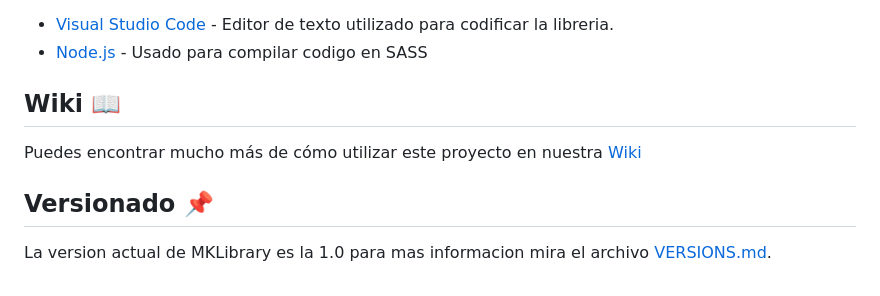
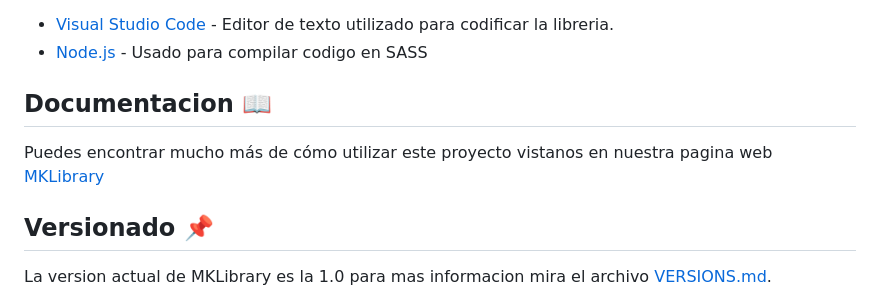
Before and after one commit to Isaac684/MKLibrary, a Markdown page: README.md, the part around the change. Drawn GitHub-style.

```diff
--- a/README.md
+++ b/README.md
@@ -59,9 +59,9 @@ _Finaliza con un ejemplo de cómo obtener datos del sistema o como usarlos para
 * [Visual Studio Code](https://code.visualstudio.com/) - Editor de texto utilizado para codificar la libreria.
 * [Node.js](https://nodejs.org/en) - Usado para compilar codigo en SASS
 
-## Wiki 📖
+## Documentacion 📖
 
-Puedes encontrar mucho más de cómo utilizar este proyecto en nuestra [Wiki](https://github.com/tu/proyecto/wiki)
+Puedes encontrar mucho más de cómo utilizar este proyecto vistanos en nuestra pagina web [MKLibrary](https://isaac684.github.io/MKLibrary.github.io/)
 
 ## Versionado 📌
 
```
